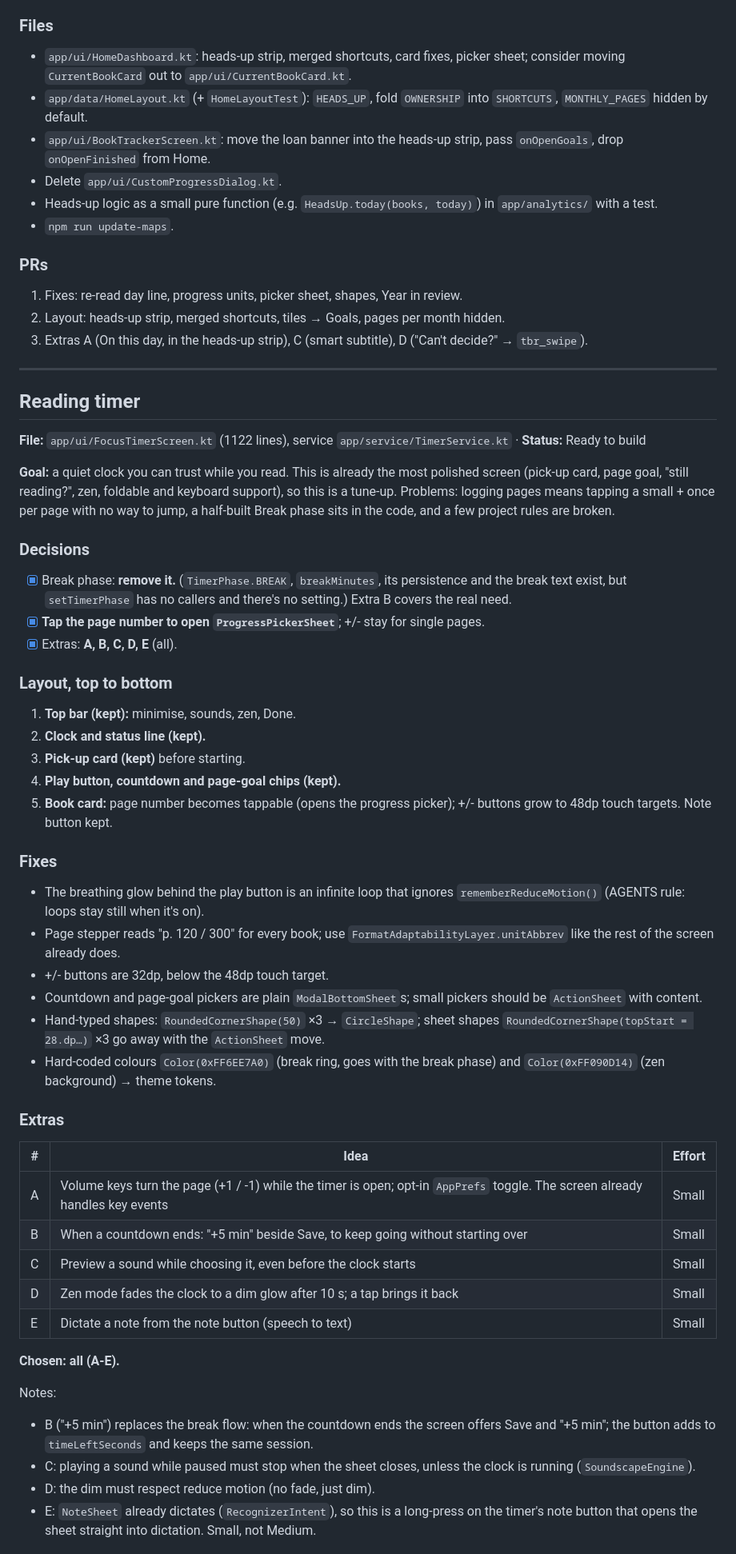
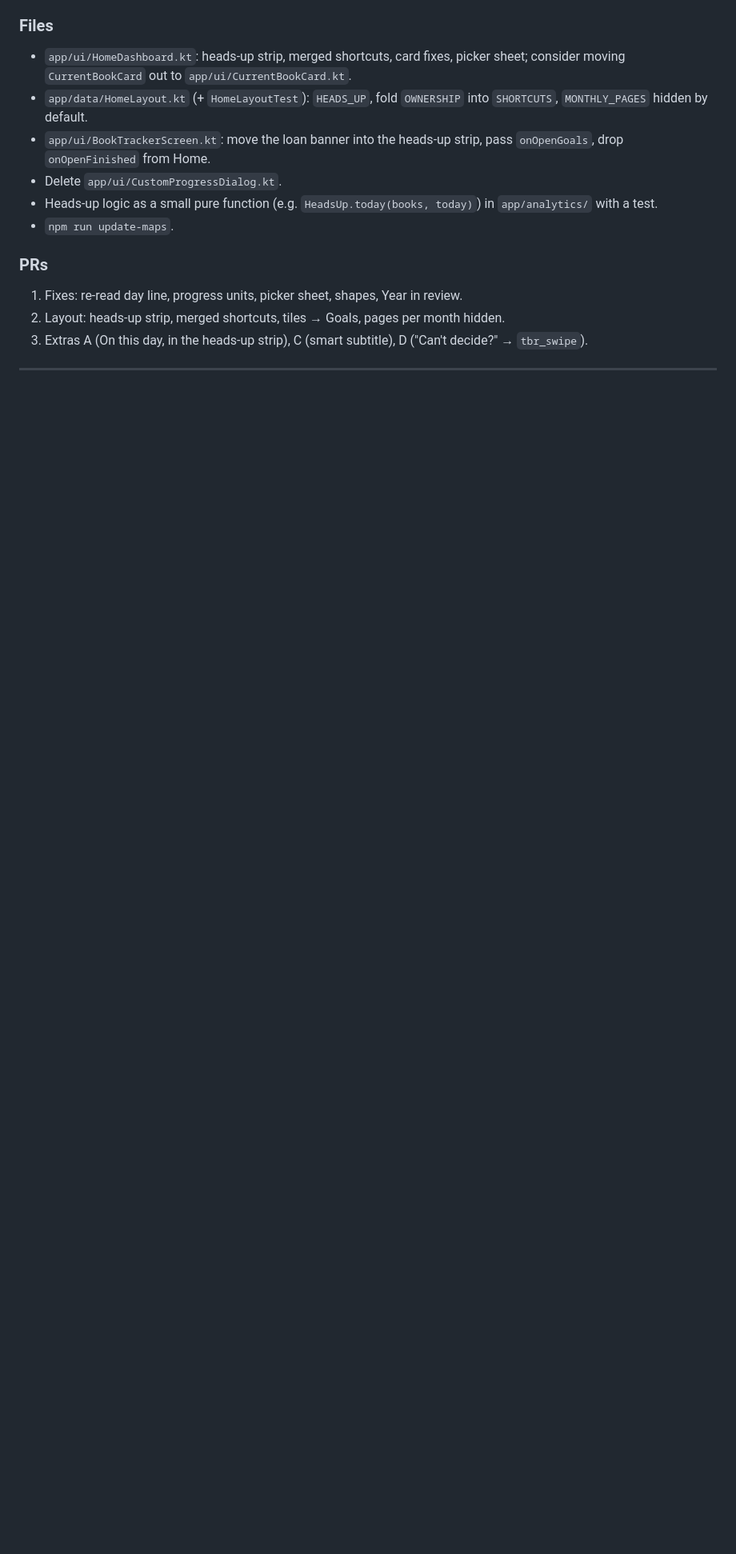
Before and after one commit to ASR9697/BookTracker, a Markdown page: docs/REWORK.md, the part around one of its changes. Shown at 80% size. GitHub-like rendering; blank space fills up the shorter version.

```diff
--- a/docs/REWORK.md
+++ b/docs/REWORK.md
@@ -324,62 +323,3 @@ Up next's "See all".
 
 ---
 
-## Reading timer
-
-**File:** `app/ui/FocusTimerScreen.kt` (1122 lines), service `app/service/TimerService.kt`
-· **Status:** Ready to build
-
-**Goal:** a quiet clock you can trust while you read. This is already the most polished
-screen (pick-up card, page goal, "still reading?", zen, foldable and keyboard support),
-so this is a tune-up. Problems: logging pages means tapping a small + once per page
-with no way to jump, a half-built Break phase sits in the code, and a few project
-rules are broken.
-
-### Decisions
-- [x] Break phase: **remove it.** (`TimerPhase.BREAK`, `breakMinutes`, its persistence
-      and the break text exist, but `setTimerPhase` has no callers and there's no
-      setting.) Extra B covers the real need.
-- [x] **Tap the page number to open `ProgressPickerSheet`**; +/- stay for single pages.
-- [x] Extras: **A, B, C, D, E** (all).
-
-### Layout, top to bottom
-1. **Top bar (kept):** minimise, sounds, zen, Done.
-2. **Clock and status line (kept).**
-3. **Pick-up card (kept)** before starting.
-4. **Play button, countdown and page-goal chips (kept).**
-5. **Book card:** page number becomes tappable (opens the progress picker); +/-
-   buttons grow to 48dp touch targets. Note button kept.
-
-### Fixes
-- The breathing glow behind the play button is an infinite loop that ignores
-  `rememberReduceMotion()` (AGENTS rule: loops stay still when it's on).
-- Page stepper reads "p. 120 / 300" for every book; use
-  `FormatAdaptabilityLayer.unitAbbrev` like the rest of the screen already does.
-- +/- buttons are 32dp, below the 48dp touch target.
-- Countdown and page-goal pickers are plain `ModalBottomSheet`s; small pickers should
-  be `ActionSheet` with content.
-- Hand-typed shapes: `RoundedCornerShape(50)` ×3 → `CircleShape`; sheet shapes
-  `RoundedCornerShape(topStart = 28.dp…)` ×3 go away with the `ActionSheet` move.
-- Hard-coded colours `Color(0xFF6EE7A0)` (break ring, goes with the break phase) and
-  `Color(0xFF090D14)` (zen background) → theme tokens.
-
-### Extras
-| # | Idea | Effort |
-|---|---|---|
-| A | Volume keys turn the page (+1 / -1) while the timer is open; opt-in `AppPrefs` toggle. The screen already handles key events | Small |
-| B | When a countdown ends: "+5 min" beside Save, to keep going without starting over | Small |
-| C | Preview a sound while choosing it, even before the clock starts | Small |
-| D | Zen mode fades the clock to a dim glow after 10 s; a tap brings it back | Small |
-| E | Dictate a note from the note button (speech to text) | Small |
-
-**Chosen: all (A-E).**
-
-Notes:
-- B ("+5 min") replaces the break flow: when the countdown ends the screen offers
-  Save and "+5 min"; the button adds to `timeLeftSeconds` and keeps the same session.
-- C: playing a sound while paused must stop when the sheet closes, unless the clock
-  is running (`SoundscapeEngine`).
-- D: the dim must respect reduce motion (no fade, just dim).
-- E: `NoteSheet` already dictates (`RecognizerIntent`), so this is a long-press on the
-  timer's note button that opens the sheet straight into dictation. Small, not Medium.
-
```
Also changed, not shown: other parts of docs/REWORK.md (+0 -20 lines).
